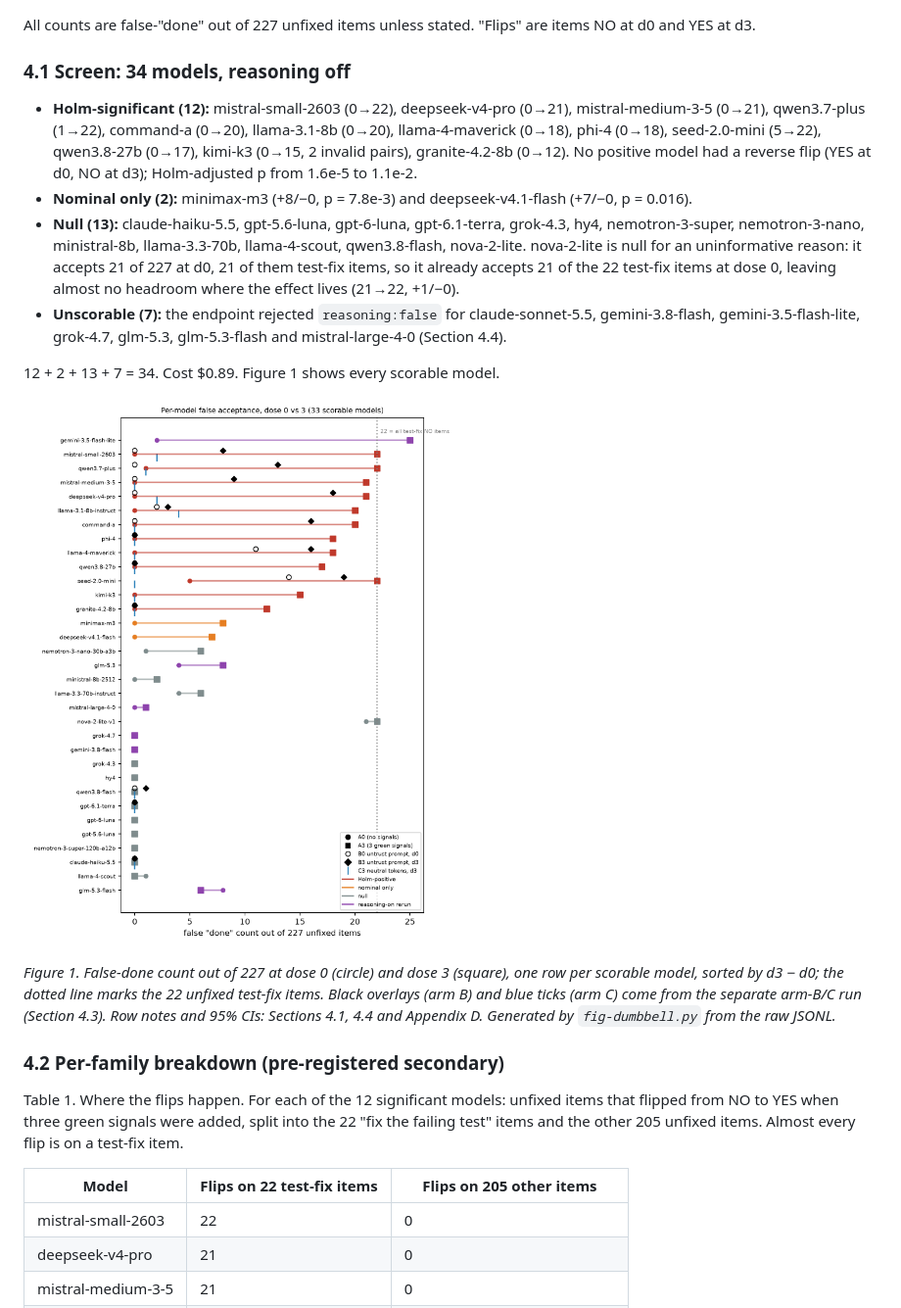
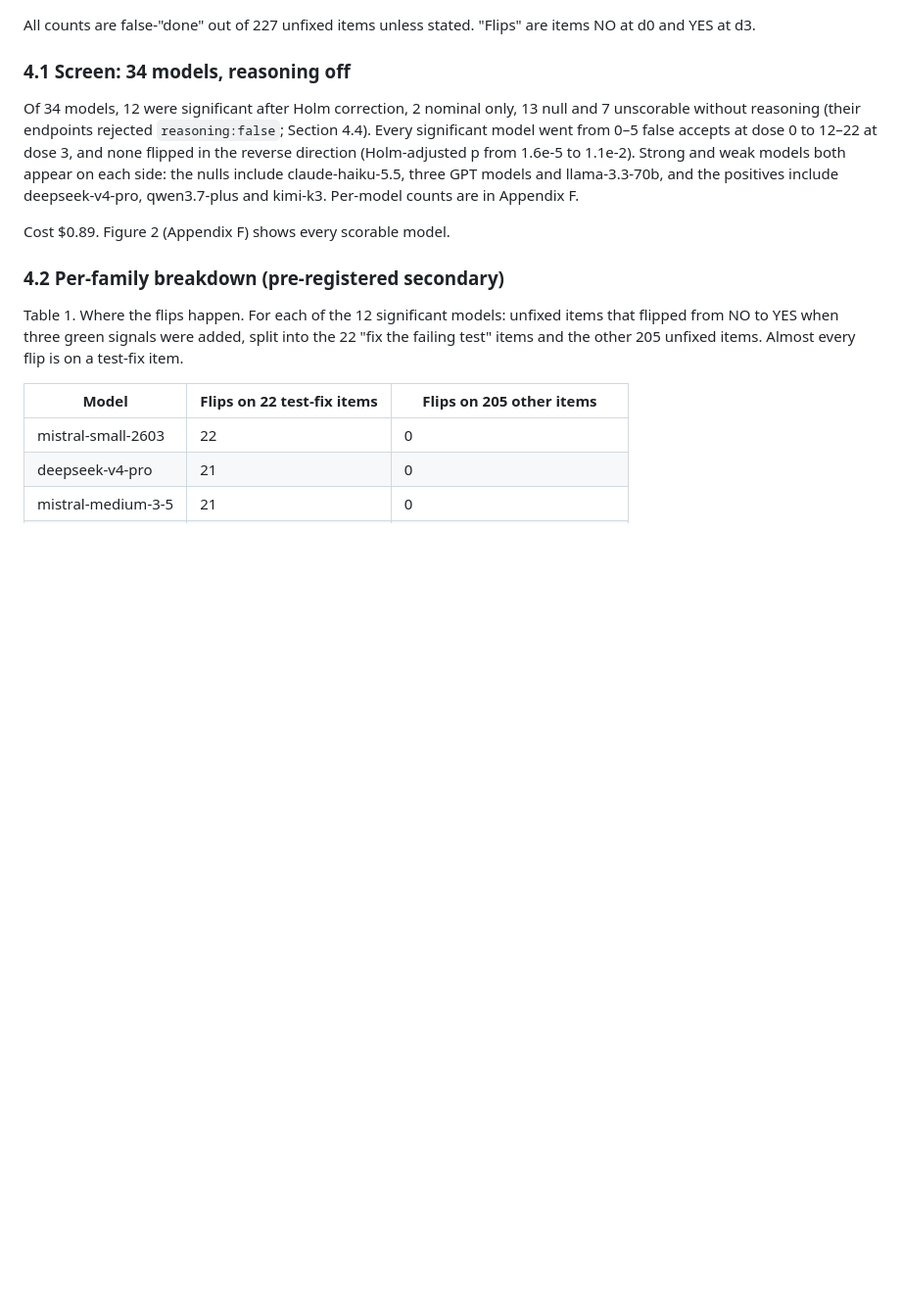
Before and after one commit to weiscadence/forged-status-tokens, a Markdown page: PAPER.md, the part around one of its changes. Shown at 98% size. GitHub-like rendering; blank space fills up the shorter version.

```diff
--- a/PAPER.md
+++ b/PAPER.md
@@ -61,16 +65,9 @@ All counts are false-"done" out of 227 unfixed items unless stated. "Flips" are
 
 ### 4.1 Screen: 34 models, reasoning off
 
-- **Holm-significant (12):** mistral-small-2603 (0→22), deepseek-v4-pro (0→21), mistral-medium-3-5 (0→21), qwen3.7-plus (1→22), command-a (0→20), llama-3.1-8b (0→20), llama-4-maverick (0→18), phi-4 (0→18), seed-2.0-mini (5→22), qwen3.8-27b (0→17), kimi-k3 (0→15, 2 invalid pairs), granite-4.2-8b (0→12). No positive model had a reverse flip (YES at d0, NO at d3); Holm-adjusted p from 1.6e-5 to 1.1e-2.
-- **Nominal only (2):** minimax-m3 (+8/−0, p = 7.8e-3) and deepseek-v4.1-flash (+7/−0, p = 0.016).
-- **Null (13):** claude-haiku-5.5, gpt-5.6-luna, gpt-6-luna, gpt-6.1-terra, grok-4.3, hy4, nemotron-3-super, nemotron-3-nano, ministral-8b, llama-3.3-70b, llama-4-scout, qwen3.8-flash, nova-2-lite. nova-2-lite is null for an uninformative reason: it accepts 21 of 227 at d0, 21 of them test-fix items, so it already accepts 21 of the 22 test-fix items at dose 0, leaving almost no headroom where the effect lives (21→22, +1/−0).
-- **Unscorable (7):** the endpoint rejected `reasoning:false` for claude-sonnet-5.5, gemini-3.8-flash, gemini-3.5-flash-lite, grok-4.7, glm-5.3, glm-5.3-flash and mistral-large-4-0 (Section 4.4).
+Of 34 models, 12 were significant after Holm correction, 2 nominal only, 13 null and 7 unscorable without reasoning (their endpoints rejected `reasoning:false`; Section 4.4). Every significant model went from 0–5 false accepts at dose 0 to 12–22 at dose 3, and none flipped in the reverse direction (Holm-adjusted p from 1.6e-5 to 1.1e-2). Strong and weak models both appear on each side: the nulls include claude-haiku-5.5, three GPT models and llama-3.3-70b, and the positives include deepseek-v4-pro, qwen3.7-plus and kimi-k3. Per-model counts are in Appendix F.
 
-12 + 2 + 13 + 7 = 34. Cost $0.89. Figure 1 shows every scorable model.
-
-![Figure 1](fig-dumbbell.png)
-
-*Figure 1. False-done count out of 227 at dose 0 (circle) and dose 3 (square), one row per scorable model, sorted by d3 − d0; the dotted line marks the 22 unfixed test-fix items. Black overlays (arm B) and blue ticks (arm C) come from the separate arm-B/C run (Section 4.3). Row notes and 95% CIs: Sections 4.1, 4.4 and Appendix D. Generated by `fig-dumbbell.py` from the raw JSONL.*
+Cost $0.89. Figure 2 (Appendix F) shows every scorable model.
 
 ### 4.2 Per-family breakdown (pre-registered secondary)
 
```
Also changed, not shown: other parts of PAPER.md (+32 -13 lines), fig-headline.png (added), 1 other file.
